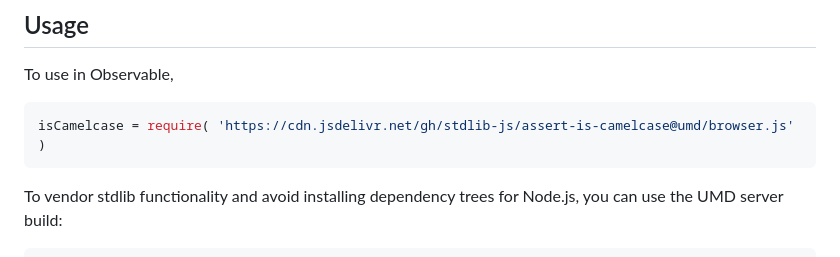
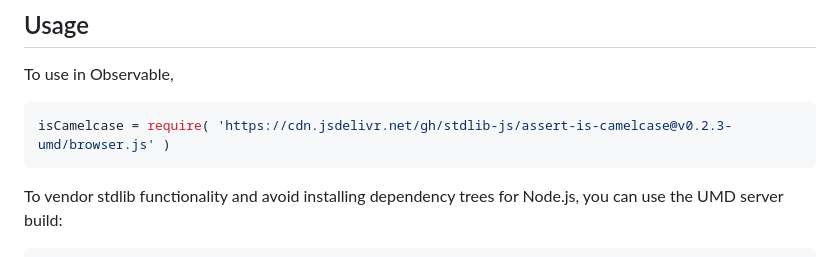
Before and after one commit to stdlib-js/assert-is-camelcase, a Markdown page: README.md, the part around one of its changes. Drawn GitHub-style.

Commit message:
Update README.md for UMD bundle v0.2.3

````diff
--- a/README.md
+++ b/README.md
@@ -44,7 +44,7 @@ limitations under the License.
 To use in Observable,
 
 ```javascript
-isCamelcase = require( 'https://cdn.jsdelivr.net/gh/stdlib-js/assert-is-camelcase@umd/browser.js' )
+isCamelcase = require( 'https://cdn.jsdelivr.net/gh/stdlib-js/assert-is-camelcase@v0.2.3-umd/browser.js' )
 ```
 
 To vendor stdlib functionality and avoid installing dependency trees for Node.js, you can use the UMD server build:
````
Also changed, not shown: other parts of README.md (+2 -2 lines).
